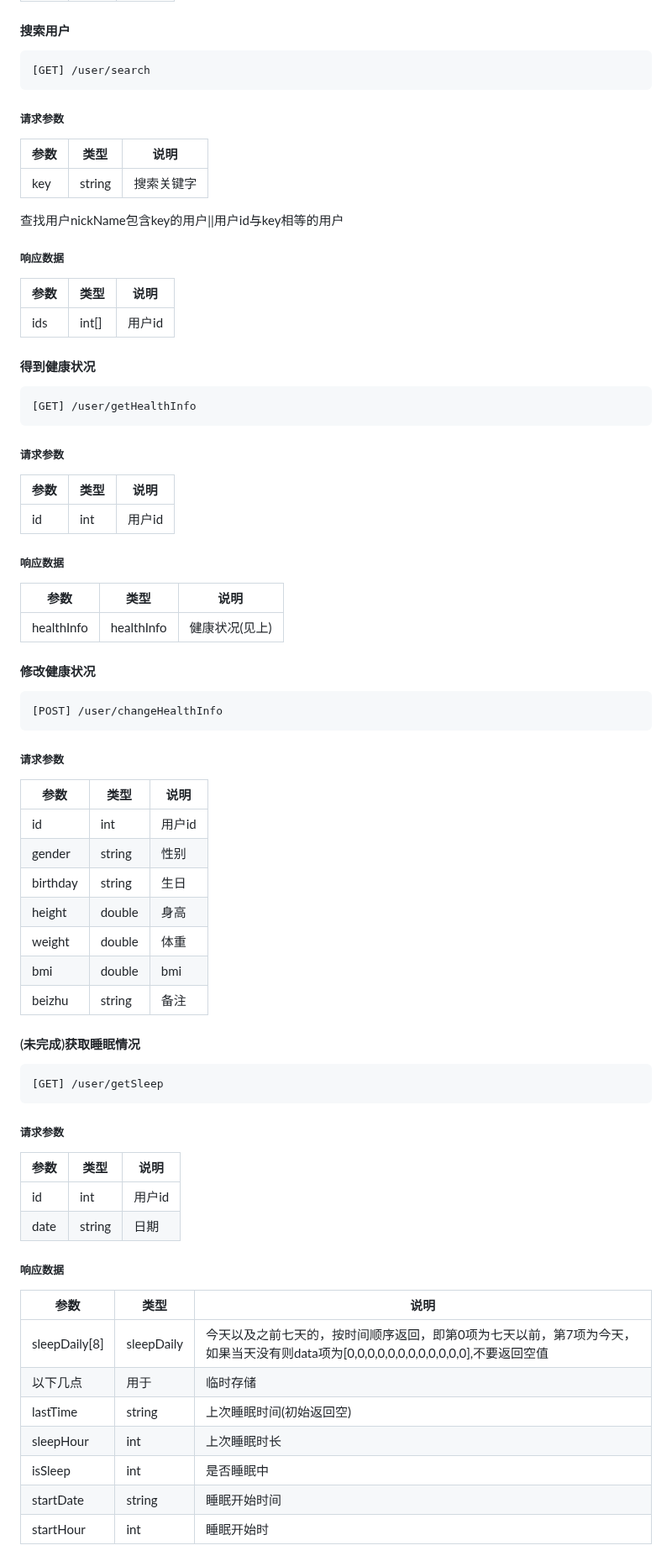
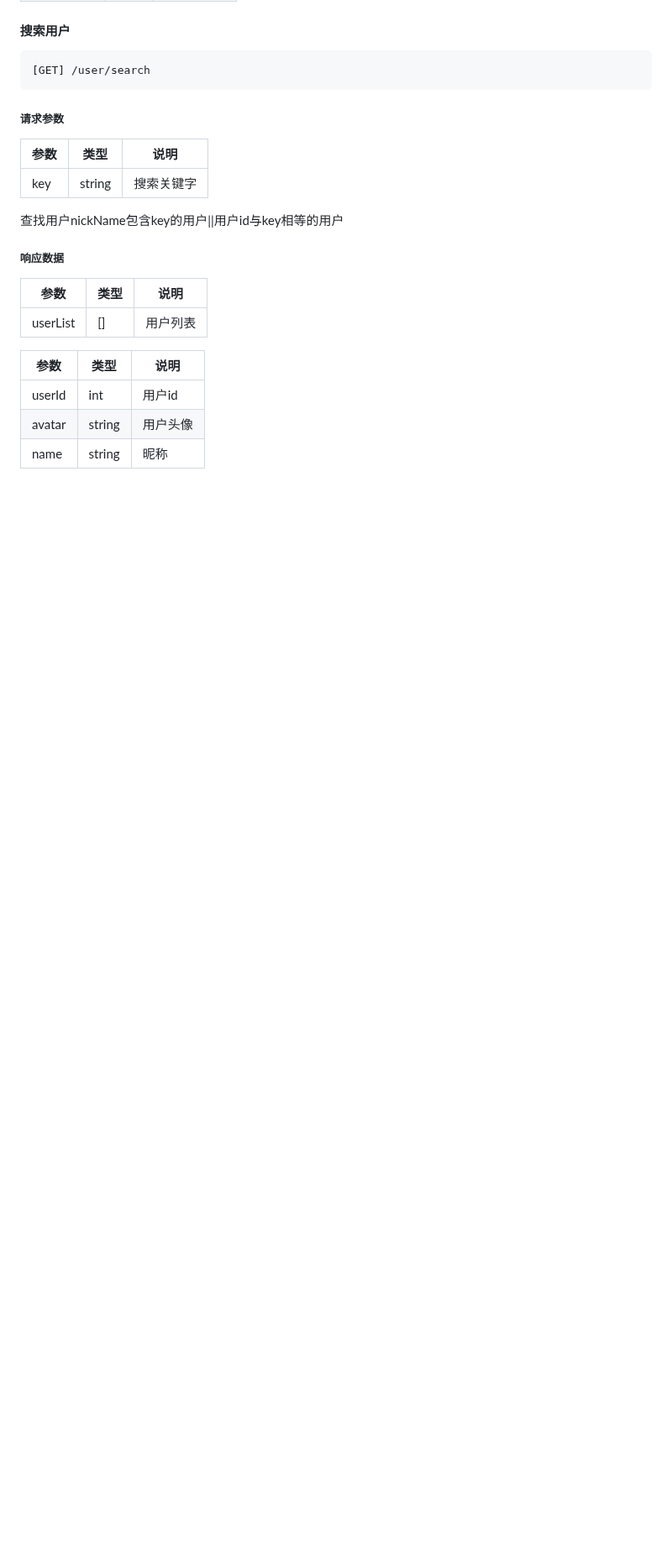
Before and after one commit to LCCCCCCCCCCCCCCCCCCCCC/A02-HealTHU, a Markdown page: API文档.md, the part around one of its changes. Shown at 84% size. Drawn GitHub-style; blank space fills up the shorter version.

````diff
--- a/API文档.md
+++ b/API文档.md
@@ -306,57 +231,11 @@ wx.request({
 ##### 响应数据
 |参数|类型|说明|
 |-------------|-------------|-------------|
-|ids|int[]|用户id|
+|userList|[]|用户列表
 
-#### 得到健康状况
-```HTTP
-[GET] /user/getHealthInfo
-```
-
-##### 请求参数
 |参数|类型|说明|
 |-------------|-------------|-------------|
-|id|int|用户id|
+|userId|int|用户id|
+|avatar|string|用户头像|
+|name|string|昵称|
 
-##### 响应数据
-|参数|类型|说明|
-|-------------|-------------|-------------|
-|healthInfo|healthInfo|健康状况(见上)|
-
-
-#### 修改健康状况
-```HTTP
-[POST] /user/changeHealthInfo
-```
-##### 请求参数
-|参数|类型|说明|
-|-------------|-------------|-------------|
-|id|int|用户id|
-|gender|string|性别|
-|birthday|string|生日|
-|height|double|身高|
-|weight|double|体重|
-|bmi|double|bmi|
-|beizhu|string|备注|
-
-#### (未完成)获取睡眠情况
-```HTTP
-[GET] /user/getSleep
-```
-##### 请求参数
-|参数|类型|说明|
-|-------------|-------------|-------------|
-|id|int|用户id|
-|date|string|日期|
-
-##### 响应数据
-|参数|类型|说明|
-|-------------|-------------|-------------|
-|sleepDaily[8]|sleepDaily|今天以及之前七天的，按时间顺序返回，即第0项为七天以前，第7项为今天，如果当天没有则data项为[0,0,0,0,0,0,0,0,0,0,0,0],不要返回空值|
-|以下几点|用于|临时存储|
-|lastTime|string|上次睡眠时间(初始返回空)|
-|sleepHour|int|上次睡眠时长|
-|isSleep|int|是否睡眠中|
-|startDate|string|睡眠开始时间|
-|startHour|int|睡眠开始时|
-
````
Also changed, not shown: other parts of API文档.md (+165 -237 lines).
